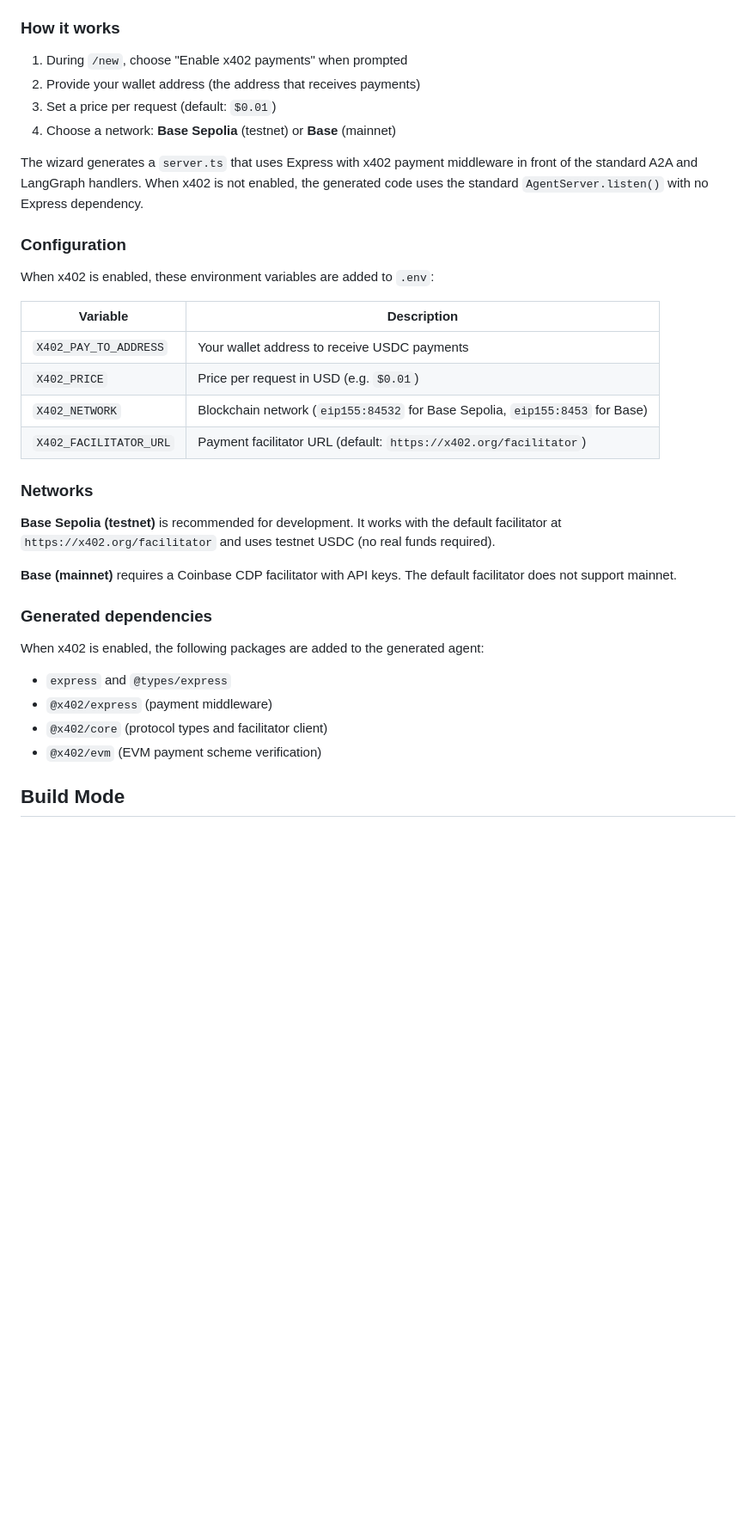
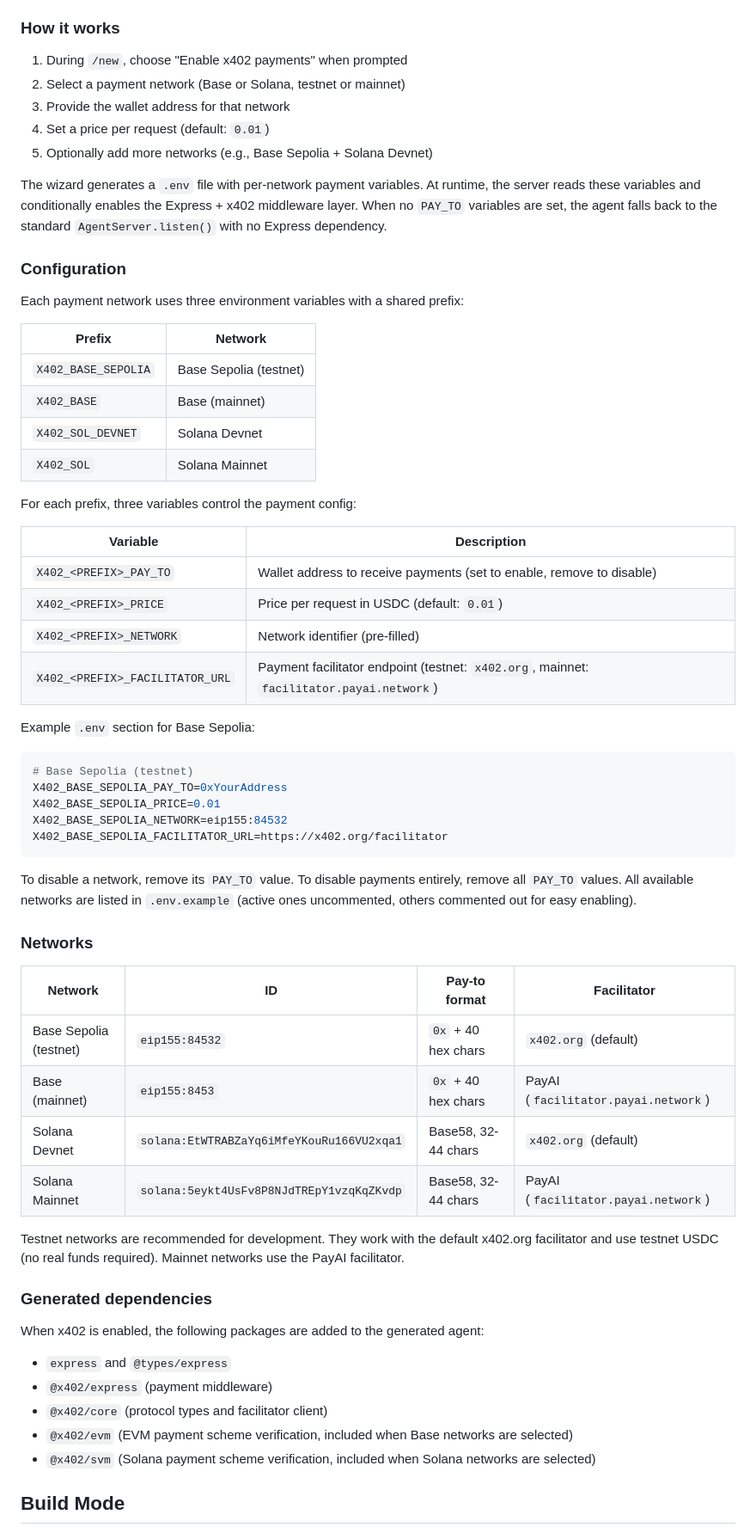
Before and after one commit to warden-protocol/warden-code, a Markdown page: README.md, the part around the change. Shown at 86% size. Drawn GitHub-style; blank space fills up the shorter version.

Commit message:
docs: update README for multi-network x402

````diff
--- a/README.md
+++ b/README.md
@@ -93,28 +93,55 @@ Agents can optionally charge per request using [x402](https://x402.org), Coinbas
 ### How it works
 
 1. During `/new`, choose "Enable x402 payments" when prompted
-2. Provide your wallet address (the address that receives payments)
-3. Set a price per request (default: `$0.01`)
-4. Choose a network: **Base Sepolia** (testnet) or **Base** (mainnet)
+2. Select a payment network (Base or Solana, testnet or mainnet)
+3. Provide the wallet address for that network
+4. Set a price per request (default: `0.01`)
+5. Optionally add more networks (e.g., Base Sepolia + Solana Devnet)
 
-The wizard generates a `server.ts` that uses Express with x402 payment middleware in front of the standard A2A and LangGraph handlers. When x402 is not enabled, the generated code uses the standard `AgentServer.listen()` with no Express dependency.
+The wizard generates a `.env` file with per-network payment variables. At runtime, the server reads these variables and conditionally enables the Express + x402 middleware layer. When no `PAY_TO` variables are set, the agent falls back to the standard `AgentServer.listen()` with no Express dependency.
 
 ### Configuration
 
-When x402 is enabled, these environment variables are added to `.env`:
+Each payment network uses three environment variables with a shared prefix:
+
+| Prefix | Network |
+|--------|---------|
+| `X402_BASE_SEPOLIA` | Base Sepolia (testnet) |
+| `X402_BASE` | Base (mainnet) |
+| `X402_SOL_DEVNET` | Solana Devnet |
+| `X402_SOL` | Solana Mainnet |
+
+For each prefix, three variables control the payment config:
 
 | Variable | Description |
 |----------|-------------|
-| `X402_PAY_TO_ADDRESS` | Your wallet address to receive USDC payments |
-| `X402_PRICE` | Price per request in USD (e.g. `$0.01`) |
-| `X402_NETWORK` | Blockchain network (`eip155:84532` for Base Sepolia, `eip155:8453` for Base) |
-| `X402_FACILITATOR_URL` | Payment facilitator URL (default: `https://x402.org/facilitator`) |
+| `X402_<PREFIX>_PAY_TO` | Wallet address to receive payments (set to enable, remove to disable) |
+| `X402_<PREFIX>_PRICE` | Price per request in USDC (default: `0.01`) |
+| `X402_<PREFIX>_NETWORK` | Network identifier (pre-filled) |
+| `X402_<PREFIX>_FACILITATOR_URL` | Payment facilitator endpoint (testnet: `x402.org`, mainnet: `facilitator.payai.network`) |
+
+Example `.env` section for Base Sepolia:
+
+```bash
+# Base Sepolia (testnet)
+X402_BASE_SEPOLIA_PAY_TO=0xYourAddress
+X402_BASE_SEPOLIA_PRICE=0.01
+X402_BASE_SEPOLIA_NETWORK=eip155:84532
+X402_BASE_SEPOLIA_FACILITATOR_URL=https://x402.org/facilitator
+```
+
+To disable a network, remove its `PAY_TO` value. To disable payments entirely, remove all `PAY_TO` values. All available networks are listed in `.env.example` (active ones uncommented, others commented out for easy enabling).
 
 ### Networks
 
-**Base Sepolia (testnet)** is recommended for development. It works with the default facilitator at `https://x402.org/facilitator` and uses testnet USDC (no real funds required).
+| Network | ID | Pay-to format | Facilitator |
+|---------|-----|---------------|-------------|
+| Base Sepolia (testnet) | `eip155:84532` | `0x` + 40 hex chars | `x402.org` (default) |
+| Base (mainnet) | `eip155:8453` | `0x` + 40 hex chars | PayAI (`facilitator.payai.network`) |
+| Solana Devnet | `solana:EtWTRABZaYq6iMfeYKouRu166VU2xqa1` | Base58, 32-44 chars | `x402.org` (default) |
+| Solana Mainnet | `solana:5eykt4UsFv8P8NJdTREpY1vzqKqZKvdp` | Base58, 32-44 chars | PayAI (`facilitator.payai.network`) |
 
-**Base (mainnet)** requires a Coinbase CDP facilitator with API keys. The default facilitator does not support mainnet.
+Testnet networks are recommended for development. They work with the default x402.org facilitator and use testnet USDC (no real funds required). Mainnet networks use the PayAI facilitator.
 
 ### Generated dependencies
 
@@ -123,7 +150,8 @@ When x402 is enabled, the following packages are added to the generated agent:
 - `express` and `@types/express`
 - `@x402/express` (payment middleware)
 - `@x402/core` (protocol types and facilitator client)
-- `@x402/evm` (EVM payment scheme verification)
+- `@x402/evm` (EVM payment scheme verification, included when Base networks are selected)
+- `@x402/svm` (Solana payment scheme verification, included when Solana networks are selected)
 
 ## Build Mode
 
````
